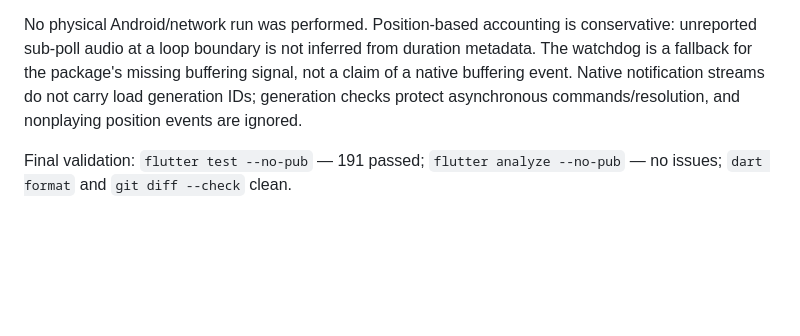
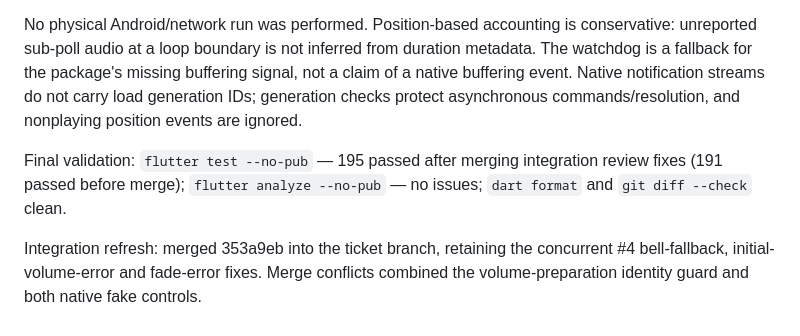
Before and after one commit to morre95/myFlutterMeditaionApp, a Markdown page: agent-docs/ticket-5-pcloud-streaming.md, the part around the change. Drawn GitHub-style; blank space fills up the shorter version.

Commit message:
Record final streamed-session validation (#5)

```diff
--- a/agent-docs/ticket-5-pcloud-streaming.md
+++ b/agent-docs/ticket-5-pcloud-streaming.md
@@ -26,4 +26,6 @@ Controller coverage includes initial loading/stalls, native failure with fresh U
 
 No physical Android/network run was performed. Position-based accounting is conservative: unreported sub-poll audio at a loop boundary is not inferred from duration metadata. The watchdog is a fallback for the package's missing buffering signal, not a claim of a native buffering event. Native notification streams do not carry load generation IDs; generation checks protect asynchronous commands/resolution, and nonplaying position events are ignored.
 
-Final validation: `flutter test --no-pub` — 191 passed; `flutter analyze --no-pub` — no issues; `dart format` and `git diff --check` clean.
+Final validation: `flutter test --no-pub` — 195 passed after merging integration review fixes (191 passed before merge); `flutter analyze --no-pub` — no issues; `dart format` and `git diff --check` clean.
+
+Integration refresh: merged 353a9eb into the ticket branch, retaining the concurrent #4 bell-fallback, initial-volume-error and fade-error fixes. Merge conflicts combined the volume-preparation identity guard and both native fake controls.
```
